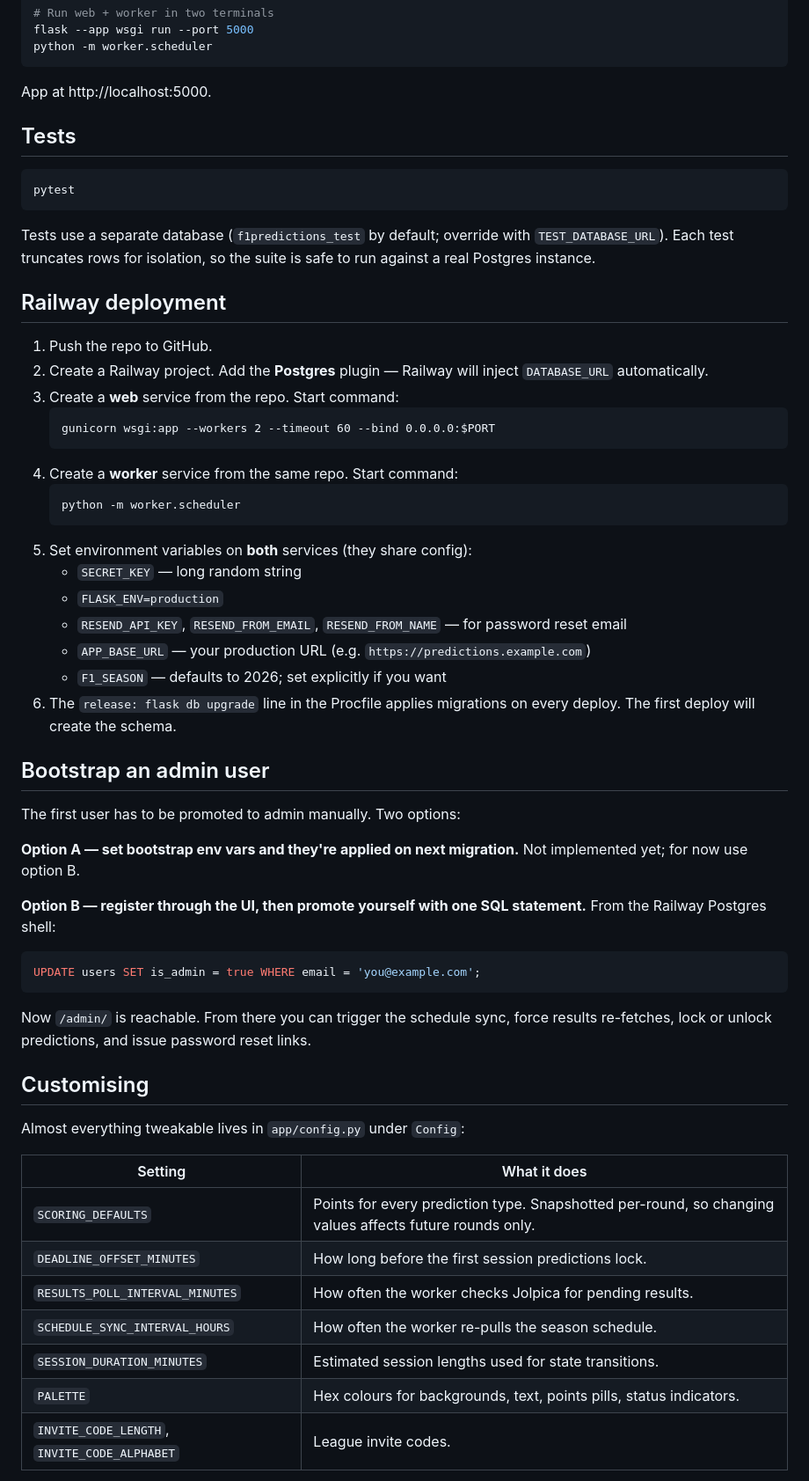
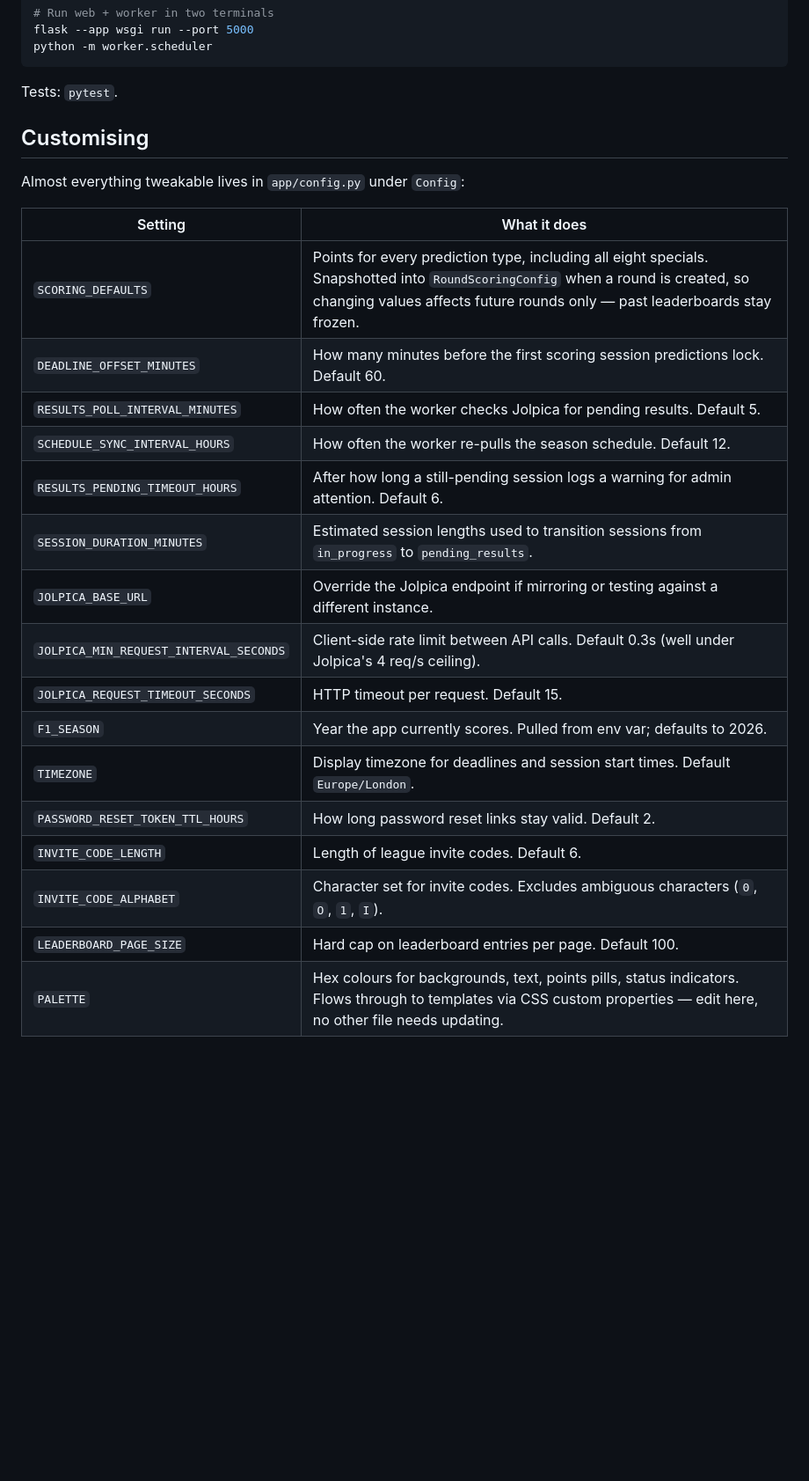
Before and after one commit to amiablealex/f1-predictions, a Markdown page: README.md, the part around one of its changes. Shown at 88% size. Rendered like a GitHub page; blank space fills up the shorter version.

````diff
--- a/README.md
+++ b/README.md
@@ -58,48 +58,7 @@ flask --app wsgi run --port 5000
 python -m worker.scheduler
 ```
 
-App at http://localhost:5000.
-
-## Tests
-
-```bash
-pytest
-```
-
-Tests use a separate database (`f1predictions_test` by default; override with `TEST_DATABASE_URL`). Each test truncates rows for isolation, so the suite is safe to run against a real Postgres instance.
-
-## Railway deployment
-
-1. Push the repo to GitHub.
-2. Create a Railway project. Add the **Postgres** plugin — Railway will inject `DATABASE_URL` automatically.
-3. Create a **web** service from the repo. Start command:
-   ```
-   gunicorn wsgi:app --workers 2 --timeout 60 --bind 0.0.0.0:$PORT
-   ```
-4. Create a **worker** service from the same repo. Start command:
-   ```
-   python -m worker.scheduler
-   ```
-5. Set environment variables on **both** services (they share config):
-   - `SECRET_KEY` — long random string
-   - `FLASK_ENV=production`
-   - `RESEND_API_KEY`, `RESEND_FROM_EMAIL`, `RESEND_FROM_NAME` — for password reset email
-   - `APP_BASE_URL` — your production URL (e.g. `https://predictions.example.com`)
-   - `F1_SEASON` — defaults to 2026; set explicitly if you want
-6. The `release: flask db upgrade` line in the Procfile applies migrations on every deploy. The first deploy will create the schema.
-
-## Bootstrap an admin user
-
-The first user has to be promoted to admin manually. Two options:
-
-**Option A — set bootstrap env vars and they're applied on next migration.** Not implemented yet; for now use option B.
-
-**Option B — register through the UI, then promote yourself with one SQL statement.** From the Railway Postgres shell:
-```sql
-UPDATE users SET is_admin = true WHERE email = 'you@example.com';
-```
-
-Now `/admin/` is reachable. From there you can trigger the schedule sync, force results re-fetches, lock or unlock predictions, and issue password reset links.
+Tests: `pytest`.
 
 ## Customising
 
@@ -107,11 +66,20 @@ Almost everything tweakable lives in `app/config.py` under `Config`:
 
 | Setting | What it does |
 |---|---|
-| `SCORING_DEFAULTS` | Points for every prediction type. Snapshotted per-round, so changing values affects future rounds only. |
-| `DEADLINE_OFFSET_MINUTES` | How long before the first session predictions lock. |
-| `RESULTS_POLL_INTERVAL_MINUTES` | How often the worker checks Jolpica for pending results. |
-| `SCHEDULE_SYNC_INTERVAL_HOURS` | How often the worker re-pulls the season schedule. |
-| `SESSION_DURATION_MINUTES` | Estimated session lengths used for state transitions. |
-| `PALETTE` | Hex colours for backgrounds, text, points pills, status indicators. |
-| `INVITE_CODE_LENGTH`, `INVITE_CODE_ALPHABET` | League invite codes. |
+| `SCORING_DEFAULTS` | Points for every prediction type, including all eight specials. Snapshotted into `RoundScoringConfig` when a round is created, so changing values affects future rounds only — past leaderboards stay frozen. |
+| `DEADLINE_OFFSET_MINUTES` | How many minutes before the first scoring session predictions lock. Default 60. |
+| `RESULTS_POLL_INTERVAL_MINUTES` | How often the worker checks Jolpica for pending results. Default 5. |
+| `SCHEDULE_SYNC_INTERVAL_HOURS` | How often the worker re-pulls the season schedule. Default 12. |
+| `RESULTS_PENDING_TIMEOUT_HOURS` | After how long a still-pending session logs a warning for admin attention. Default 6. |
+| `SESSION_DURATION_MINUTES` | Estimated session lengths used to transition sessions from `in_progress` to `pending_results`. |
+| `JOLPICA_BASE_URL` | Override the Jolpica endpoint if mirroring or testing against a different instance. |
+| `JOLPICA_MIN_REQUEST_INTERVAL_SECONDS` | Client-side rate limit between API calls. Default 0.3s (well under Jolpica's 4 req/s ceiling). |
+| `JOLPICA_REQUEST_TIMEOUT_SECONDS` | HTTP timeout per request. Default 15. |
+| `F1_SEASON` | Year the app currently scores. Pulled from env var; defaults to 2026. |
+| `TIMEZONE` | Display timezone for deadlines and session start times. Default `Europe/London`. |
+| `PASSWORD_RESET_TOKEN_TTL_HOURS` | How long password reset links stay valid. Default 2. |
+| `INVITE_CODE_LENGTH` | Length of league invite codes. Default 6. |
+| `INVITE_CODE_ALPHABET` | Character set for invite codes. Excludes ambiguous characters (`0`, `O`, `1`, `I`). |
+| `LEADERBOARD_PAGE_SIZE` | Hard cap on leaderboard entries per page. Default 100. |
+| `PALETTE` | Hex colours for backgrounds, text, points pills, status indicators. Flows through to templates via CSS custom properties — edit here, no other file needs updating. |
 
````
Also changed, not shown: other parts of README.md (+31 -65 lines).
